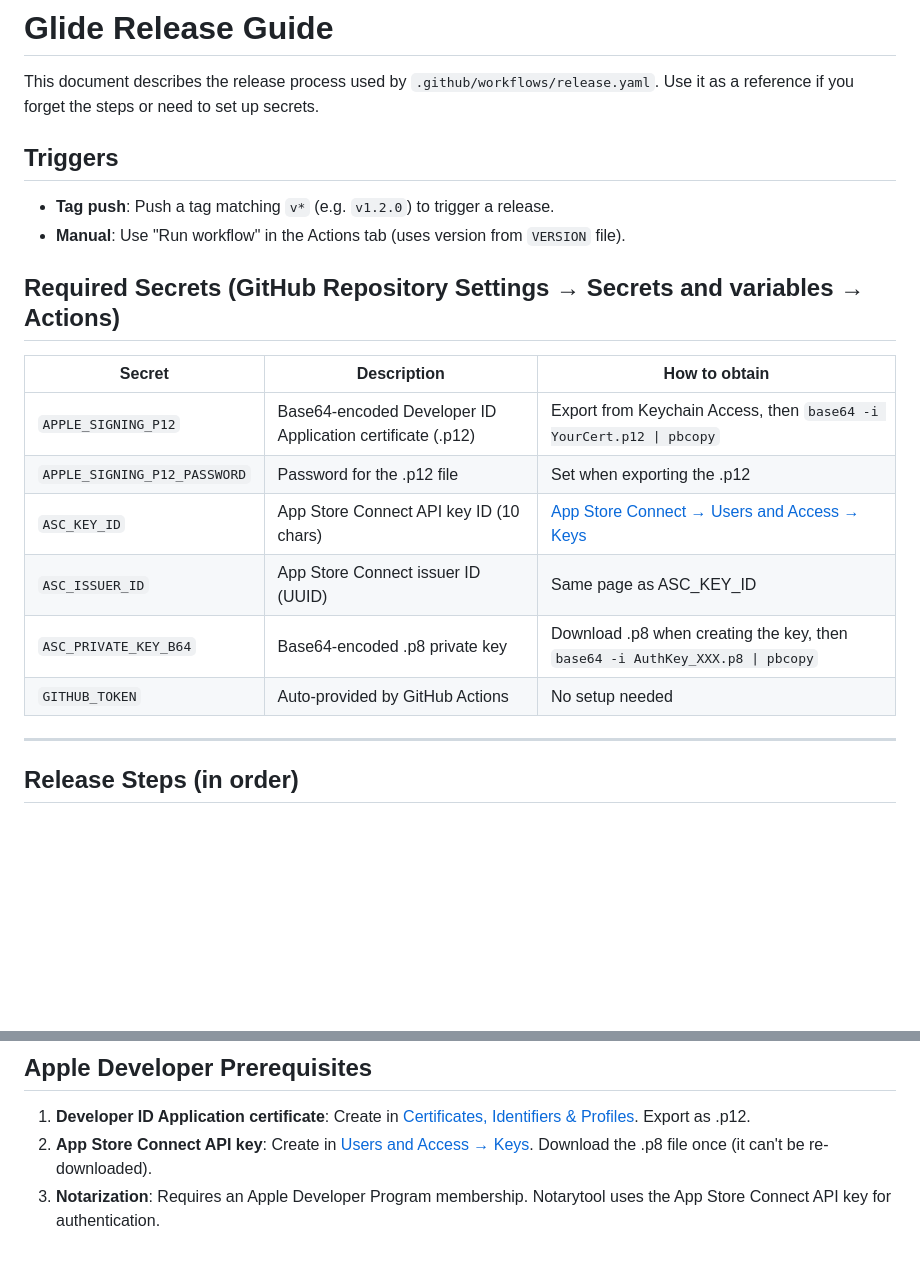
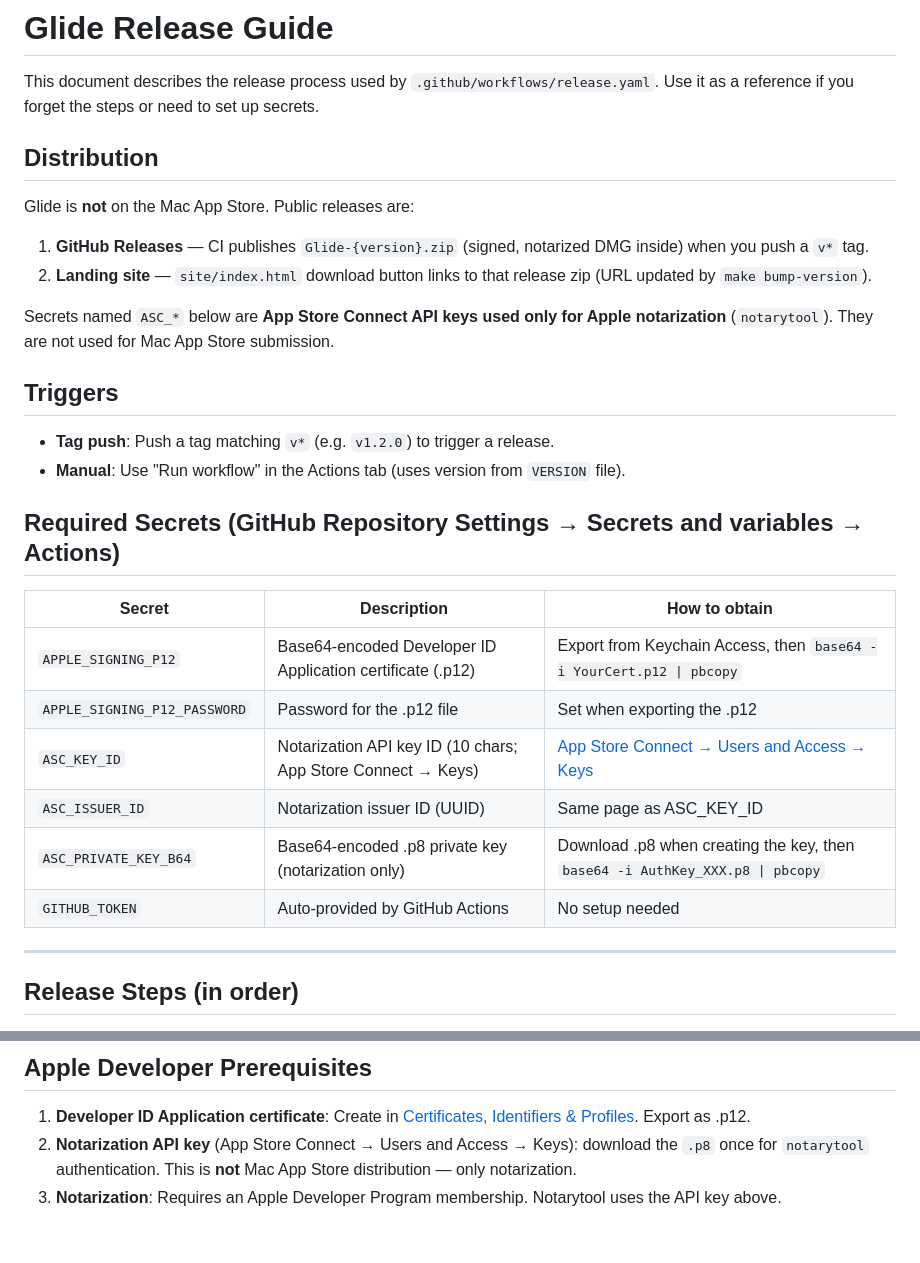
Before and after one commit to drluckyspin/glide, a Markdown page: RELEASE.md, 2 parts joined by grey strips. Rendered like a GitHub page; blank space fills up the shorter version.

```diff
--- a/RELEASE.md
+++ b/RELEASE.md
@@ -2,6 +2,16 @@
 
 This document describes the release process used by `.github/workflows/release.yaml`. Use it as a reference if you
 forget the steps or need to set up secrets.
+
+## Distribution
+
+Glide is **not** on the Mac App Store. Public releases are:
+
+1. **GitHub Releases** — CI publishes `Glide-{version}.zip` (signed, notarized DMG inside) when you push a `v*` tag.
+2. **Landing site** — `site/index.html` download button links to that release zip (URL updated by `make bump-version`).
+
+Secrets named `ASC_*` below are **App Store Connect API keys used only for Apple notarization** (`notarytool`). They are
+not used for Mac App Store submission.
 
 ## Triggers
 
@@ -10,14 +20,14 @@ forget the steps or need to set up secrets.
 
 ## Required Secrets (GitHub Repository Settings → Secrets and variables → Actions)
 
-| Secret                       | Description                                                | How to obtain                                                                               |
-| ---------------------------- | ---------------------------------------------------------- | ------------------------------------------------------------------------------------------- |
-| `APPLE_SIGNING_P12`          | Base64-encoded Developer ID Application certificate (.p12) | Export from Keychain Access, then `base64 -i YourCert.p12 \| pbcopy`                        |
-| `APPLE_SIGNING_P12_PASSWORD` | Password for the .p12 file                                 | Set when exporting the .p12                                                                 |
-| `ASC_KEY_ID`                 | App Store Connect API key ID (10 chars)                    | [App Store Connect → Users and Access → Keys](https://appstoreconnect.apple.com/access/api) |
-| `ASC_ISSUER_ID`              | App Store Connect issuer ID (UUID)                         | Same page as ASC_KEY_ID                                                                     |
-| `ASC_PRIVATE_KEY_B64`        | Base64-encoded .p8 private key                             | Download .p8 when creating the key, then `base64 -i AuthKey_XXX.p8 \| pbcopy`               |
-| `GITHUB_TOKEN`               | Auto-provided by GitHub Actions                            | No setup needed                                                                             |
+| Secret                       | Description                                                  | How to obtain                                                                               |
+| ---------------------------- | ------------------------------------------------------------ | ------------------------------------------------------------------------------------------- |
+| `APPLE_SIGNING_P12`          | Base64-encoded Developer ID Application certificate (.p12)   | Export from Keychain Access, then `base64 -i YourCert.p12 \| pbcopy`                        |
+| `APPLE_SIGNING_P12_PASSWORD` | Password for the .p12 file                                   | Set when exporting the .p12                                                                 |
+| `ASC_KEY_ID`                 | Notarization API key ID (10 chars; App Store Connect → Keys) | [App Store Connect → Users and Access → Keys](https://appstoreconnect.apple.com/access/api) |
+| `ASC_ISSUER_ID`              | Notarization issuer ID (UUID)                                | Same page as ASC_KEY_ID                                                                     |
+| `ASC_PRIVATE_KEY_B64`        | Base64-encoded .p8 private key (notarization only)           | Download .p8 when creating the key, then `base64 -i AuthKey_XXX.p8 \| pbcopy`               |
+| `GITHUB_TOKEN`               | Auto-provided by GitHub Actions                              | No setup needed                                                                             |
 
 ---
 
@@ -202,7 +207,6 @@ Requirements:
 1. **Developer ID Application certificate**: Create in
    [Certificates, Identifiers & Profiles](https://developer.apple.com/account/resources/certificates/list). Export as
    .p12.
-2. **App Store Connect API key**: Create in [Users and Access → Keys](https://appstoreconnect.apple.com/access/api).
-   Download the .p8 file once (it can't be re-downloaded).
-3. **Notarization**: Requires an Apple Developer Program membership. Notarytool uses the App Store Connect API key for
-   authentication.
+2. **Notarization API key** (App Store Connect → Users and Access → Keys): download the `.p8` once for `notarytool`
+   authentication. This is **not** Mac App Store distribution — only notarization.
+3. **Notarization**: Requires an Apple Developer Program membership. Notarytool uses the API key above.
```
Also changed, not shown: other parts of RELEASE.md (+21 -26 lines), AGENTS.md (added, +437 -0 lines), README.md (+9 -5 lines).
